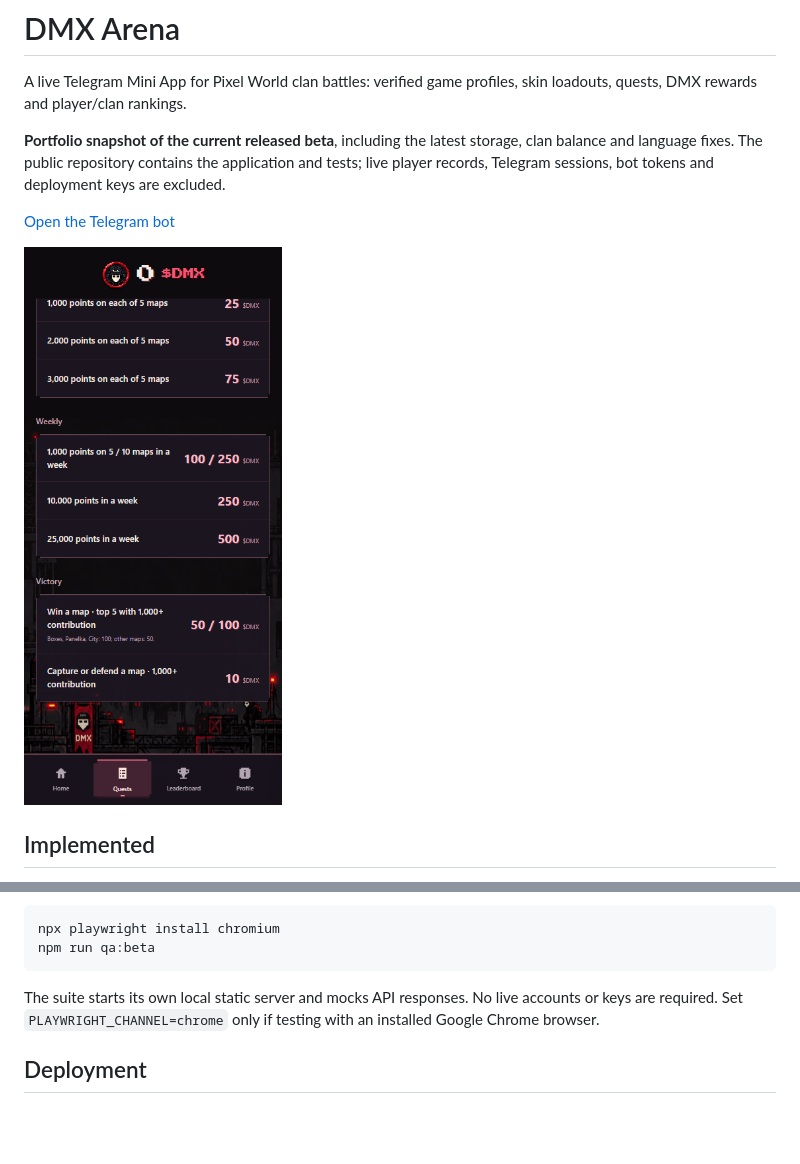
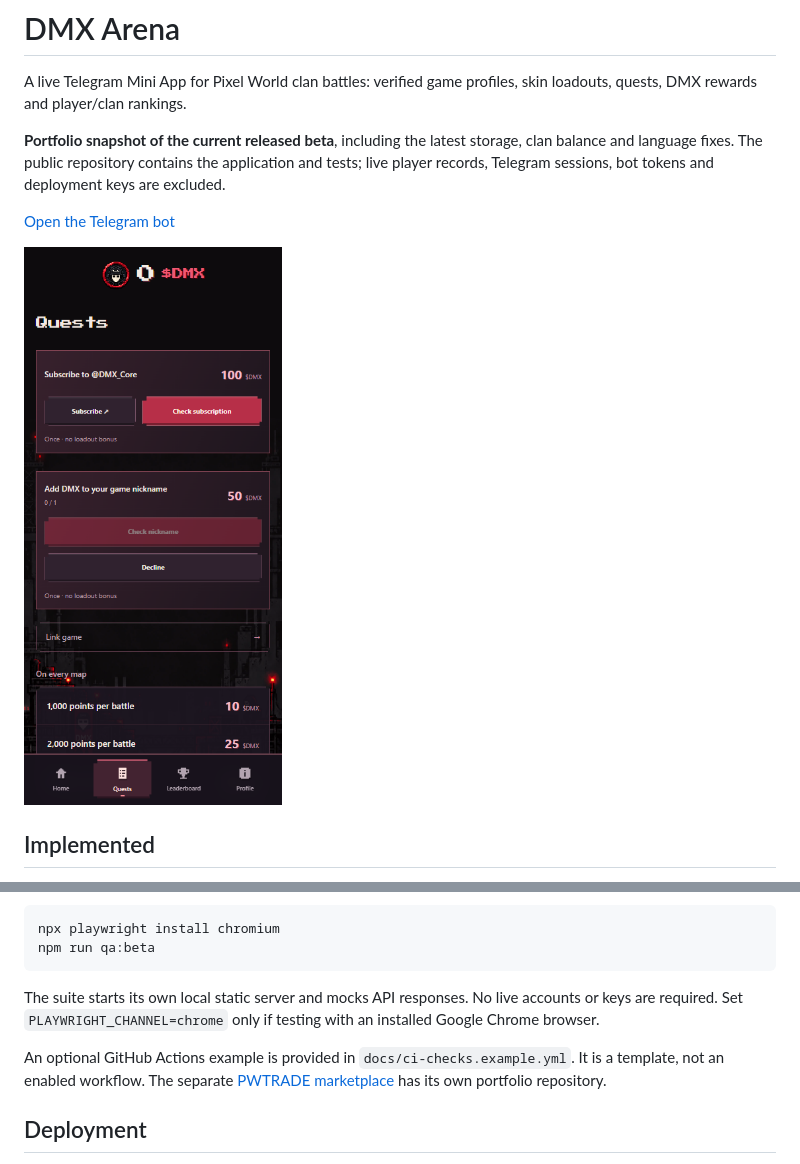
Before and after one commit to KuPuLL73/dmx-arena, a Markdown page: README.md, 2 parts joined by grey strips. Rendered like a GitHub page; pictures changed too: docs/screenshots/quests.png; blank space fills up the shorter version.

Commit message:
Polish portfolio documentation and screenshots

```diff
--- a/README.md
+++ b/README.md
@@ -75,6 +75,8 @@ npm run qa:beta
 
 The suite starts its own local static server and mocks API responses. No live accounts or keys are required. Set `PLAYWRIGHT_CHANNEL=chrome` only if testing with an installed Google Chrome browser.
 
+An optional GitHub Actions example is provided in `docs/ci-checks.example.yml`. It is a template, not an enabled workflow. The separate [PWTRADE marketplace](https://github.com/KuPuLL73/pwtrade-market) has its own portfolio repository.
+
 ## Deployment
 
 This source snapshot references the public bot/channel and current service endpoints for context. These are not deployment credentials. Deploy a separate instance using your own Telegram Serverless project and Cloudflare account. The Cloudflare account ID has been removed from the public configuration.
```
Also changed, not shown: 1 other file.
